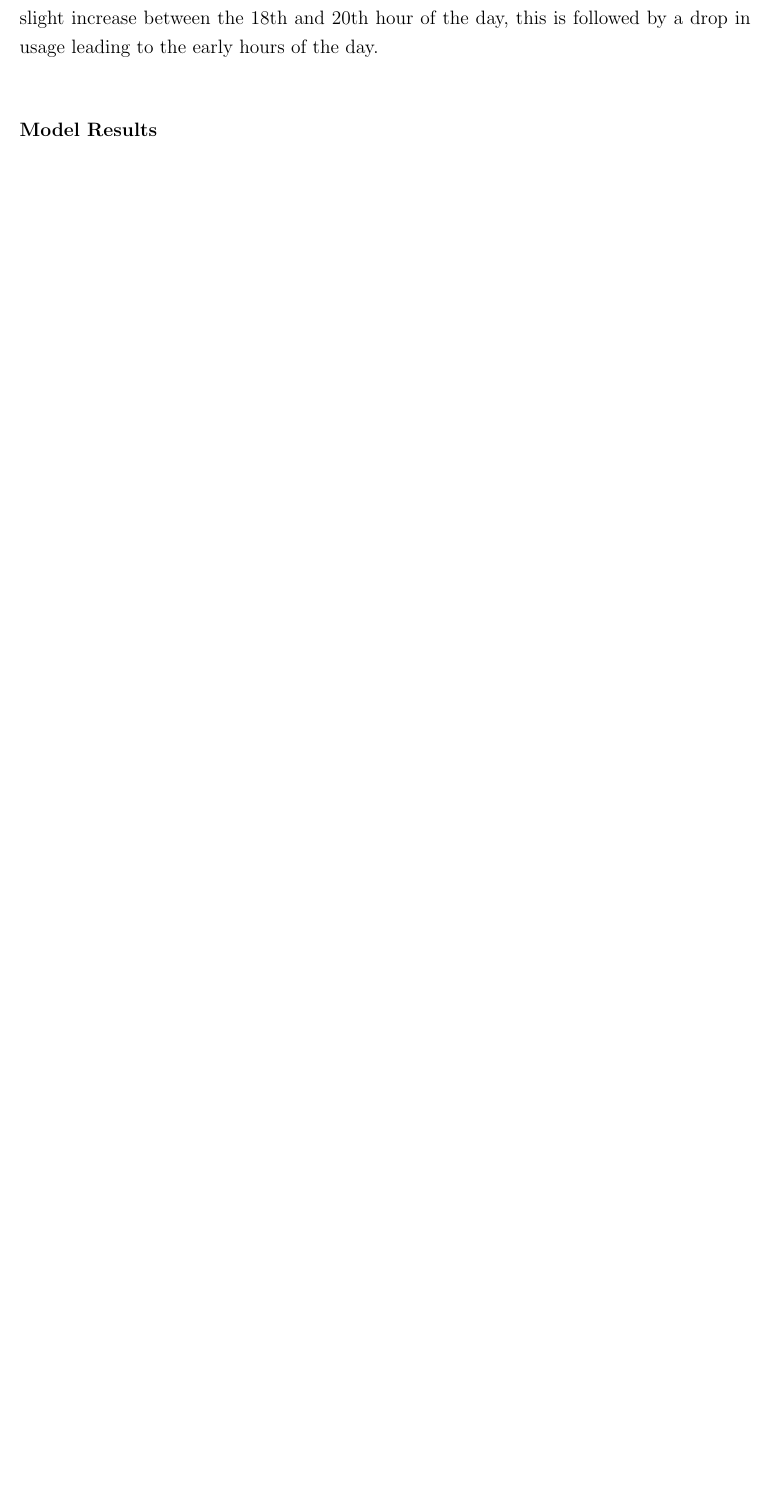
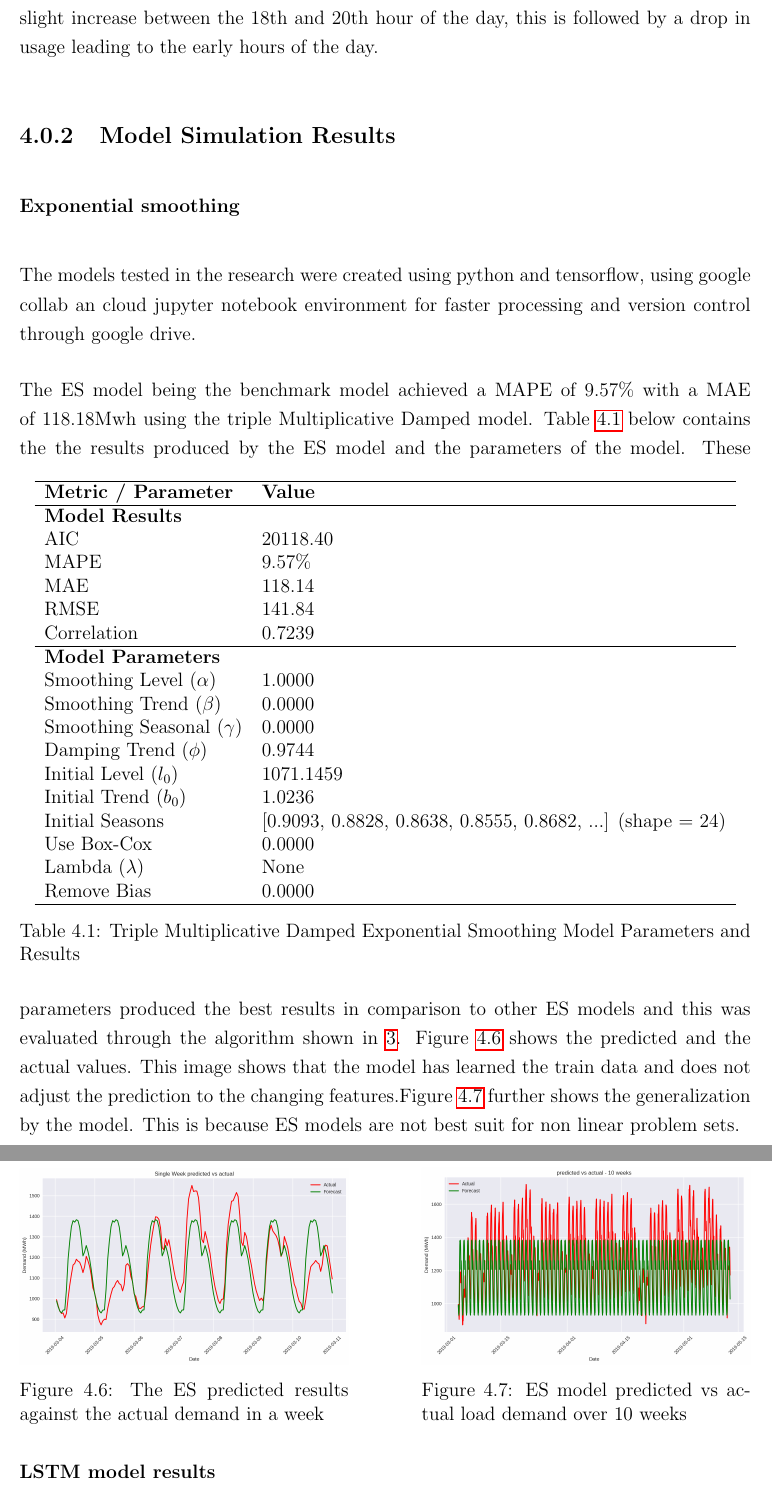
Before and after one commit to mukundimangena/EEE4022S_PROJECT, a LaTeX thesis (main.tex, which reads Chapters/Result.tex): part of page 60 of 73 before the commit and two parts of pages 60 and 61 of 74 after it, the two joined at a grey line, cut so that both start at the same text, the shorter picture padded with empty space. Compiled offline with pdfLaTeX.

Commit message:
updated results

```diff
--- a/Chapters/Result.tex
+++ b/Chapters/Result.tex
@@ -58,4 +58,60 @@ The metrics theory is explained in \ref{sec:eval_metrics} which shows the mathem
   Figure \ref{fig:averagehourlydemand} shows the average hourly usage of data. The averages show that the lowest consumption is in the early hours of the day, with a steady rise in the early morning leading to a peak at midday. After midday there is a steady decrease in demand with a slight increase between the 18th and 20th hour of the day, this is followed by a drop in usage leading to the early hours of the day.
 
 
-\subsubsection{Model Results}
+\subsection{Model Simulation Results}
+
+\subsubsection{Exponential smoothing}
+The models tested in the research were created using python and tensorflow, using google collab an cloud jupyter notebook environment for faster processing and version control through google drive.
+
+The ES model being the benchmark model achieved a MAPE of 9.57\% with a MAE of 118.18Mwh using the triple Multiplicative Damped model. Table \ref{tab:exp_smoothing_results} below contains the the results produced by the ES model and the parameters of the model.
+\begin{table}[h]
+	\centering
+
+	\begin{tabular}{ll}
+		\hline
+		\textbf{Metric / Parameter} & \textbf{Value} \\
+		\hline
+		\multicolumn{2}{l}{\textbf{Model Results}} \\
+		AIC & 20118.40 \\
+		MAPE &  9.57\% \\
+		MAE & 118.14 \\
+		RMSE & 141.84 \\
+		Correlation & 0.7239\\
+		\hline
+		\multicolumn{2}{l}{\textbf{Model Parameters}} \\
+		Smoothing Level ($\alpha$) & 1.0000 \\
+		Smoothing Trend ($\beta$) & 0.0000 \\
+		Smoothing Seasonal ($\gamma$) & 0.0000 \\
+		Damping Trend ($\phi$) & 0.9744 \\
+		Initial Level ($l_0$) & 1071.1459 \\
+		Initial Trend ($b_0$) & 1.0236 \\
+		Initial Seasons & [0.9093, 0.8828, 0.8638, 0.8555, 0.8682, ...] (shape = 24) \\
+		Use Box-Cox & 0.0000 \\
+		Lambda ($\lambda$) & None \\
+		Remove Bias & 0.0000 \\
+		\hline
+	\end{tabular}
+	\caption{Triple Multiplicative Damped Exponential Smoothing Model Parameters and Results}
+	\label{tab:exp_smoothing_results}
+\end{table}
+These parameters produced the best results in comparison to other ES models and this was evaluated through the algorithm shown in  \ref{fig:exponential-smoothing-model-choice}.
+\begin{figure}[h]
+	\begin{minipage}[b]{0.45\linewidth}
+	\centering
+	\includegraphics[width=\linewidth]{Chapters/images/results/ES_predicted_vs_actual}
+	\caption{The ES predicted results against the actual demand in a week}
+	\label{fig:espredictedvsactual}
+\end{minipage}
+\hfill
+% Second figure
+\begin{minipage}[b]{0.45\linewidth}
+	\centering
+	\includegraphics[width=\linewidth]{Chapters/images/results/ES_predicted_vs_actual_10weeks}
+	\caption{ES model predicted vs actual load demand over 10 weeks}
+	\label{fig:espredictedvsactual10weeks}
+
+\end{minipage}
+\end{figure}
+ Figure \ref{fig:espredictedvsactual} shows the predicted and the actual values. This image shows that the model has learned the train data and does not adjust the prediction to the changing features.Figure \ref{fig:espredictedvsactual10weeks} further shows the generalization by the model. This is because ES models are not best suit for non linear problem sets.
+
+\subsubsection{LSTM model results}
@@ -61,0 +139,2 @@ The metrics theory is explained in \ref{sec:eval_metrics} which shows the mathem
+ 	\label{fig:lstmmodel-loss}
+ \end{figure}
```
Also changed, not shown: Chapters/images/results/ES_predicted_vs_actual.png (added), Chapters/images/results/ES_predicted_vs_actual_10weeks.png (added), Chapters/images/results/ES_residuals_over_time.png (added), Chapters/images/results/esponential smoothing.png (added), Chapters/images/results/lstm_model loss.png (added), main.pdf, Chapters/Result.tex (23 more changed lines), 12 other files.
